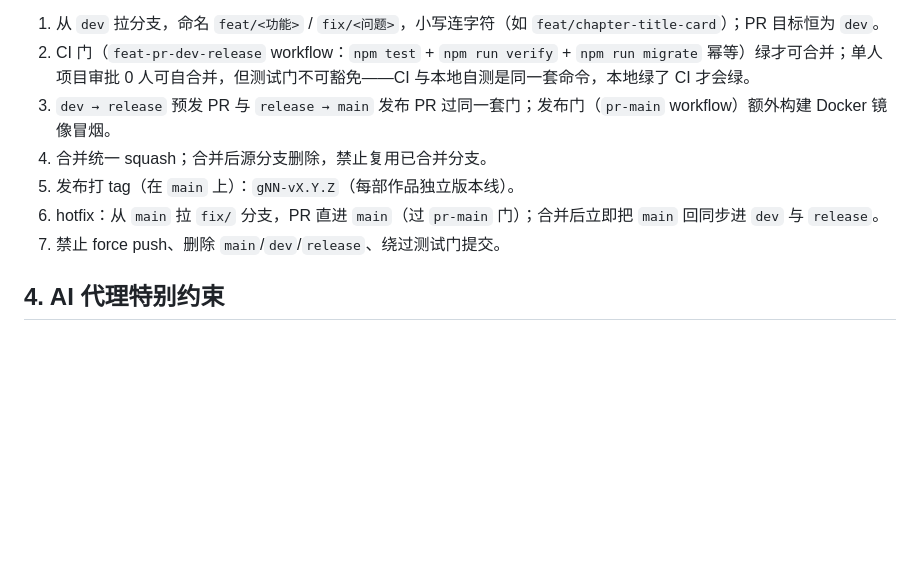
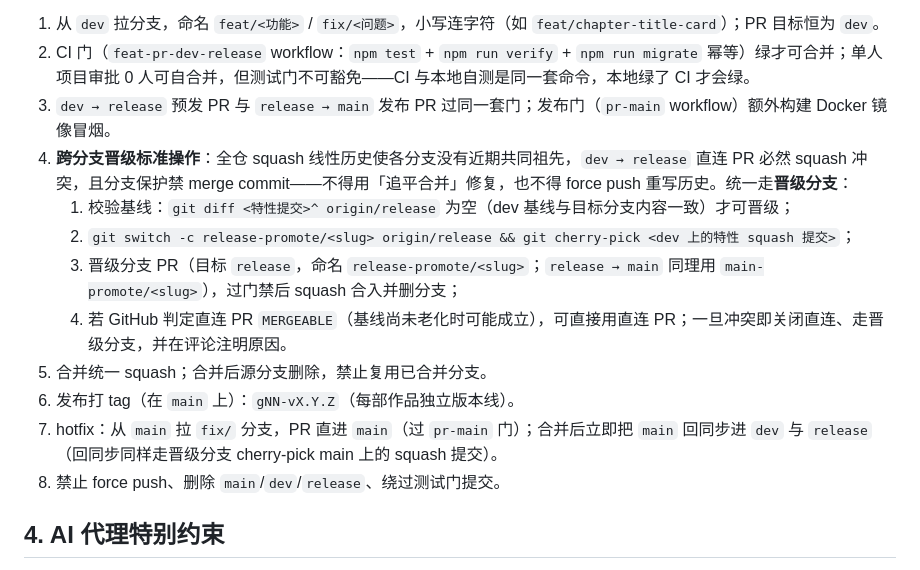
Before and after one commit to iamshaynez/novel-universe, a Markdown page: AGENTS.md, the part around the change. Drawn GitHub-style; blank space fills up the shorter version.

Commit message:
docs: 分支标准固化跨分支晋级操作——squash 线性历史下的晋级分支 cherry-pick 流程 (#17) (#18) (#20)
dev→release 直连 PR 因缺近期共同祖先必然 squash 冲突（PR #14 实证），
且分支保护禁 merge commit。固化：基线校验 → 目标尖端拉 *-promote/<slug>
→ cherry-pick 特性 squash 提交 → 过门 squash 合入；直连 PR 仅在
MERGEABLE 时可用。hotfix 回同步同规。

```diff
--- a/AGENTS.md
+++ b/AGENTS.md
@@ -42,10 +42,15 @@ feat/fix 分支 → PR → dev（集成）→ PR → release（预发）→ PR
 1. 从 `dev` 拉分支，命名 `feat/<功能>` / `fix/<问题>`，小写连字符（如 `feat/chapter-title-card`）；PR 目标恒为 `dev`。
 2. CI 门（`feat-pr-dev-release` workflow：`npm test` + `npm run verify` + `npm run migrate` 幂等）绿才可合并；单人项目审批 0 人可自合并，但测试门不可豁免——CI 与本地自测是同一套命令，本地绿了 CI 才会绿。
 3. `dev → release` 预发 PR 与 `release → main` 发布 PR 过同一套门；发布门（`pr-main` workflow）额外构建 Docker 镜像冒烟。
-4. 合并统一 squash；合并后源分支删除，禁止复用已合并分支。
-5. 发布打 tag（在 `main` 上）：`gNN-vX.Y.Z`（每部作品独立版本线）。
-6. hotfix：从 `main` 拉 `fix/` 分支，PR 直进 `main`（过 `pr-main` 门）；合并后立即把 `main` 回同步进 `dev` 与 `release`。
-7. 禁止 force push、删除 `main`/`dev`/`release`、绕过测试门提交。
+4. **跨分支晋级标准操作**：全仓 squash 线性历史使各分支没有近期共同祖先，`dev → release` 直连 PR 必然 squash 冲突，且分支保护禁 merge commit——不得用「追平合并」修复，也不得 force push 重写历史。统一走**晋级分支**：
+   1. 校验基线：`git diff <特性提交>^ origin/release` 为空（dev 基线与目标分支内容一致）才可晋级；
+   2. `git switch -c release-promote/<slug> origin/release && git cherry-pick <dev 上的特性 squash 提交>`；
+   3. 晋级分支 PR（目标 `release`，命名 `release-promote/<slug>`；`release → main` 同理用 `main-promote/<slug>`），过门禁后 squash 合入并删分支；
+   4. 若 GitHub 判定直连 PR `MERGEABLE`（基线尚未老化时可能成立），可直接用直连 PR；一旦冲突即关闭直连、走晋级分支，并在评论注明原因。
+5. 合并统一 squash；合并后源分支删除，禁止复用已合并分支。
+6. 发布打 tag（在 `main` 上）：`gNN-vX.Y.Z`（每部作品独立版本线）。
+7. hotfix：从 `main` 拉 `fix/` 分支，PR 直进 `main`（过 `pr-main` 门）；合并后立即把 `main` 回同步进 `dev` 与 `release`（回同步同样走晋级分支 cherry-pick main 上的 squash 提交）。
+8. 禁止 force push、删除 `main`/`dev`/`release`、绕过测试门提交。
 
 ## 4. AI 代理特别约束
 
```
